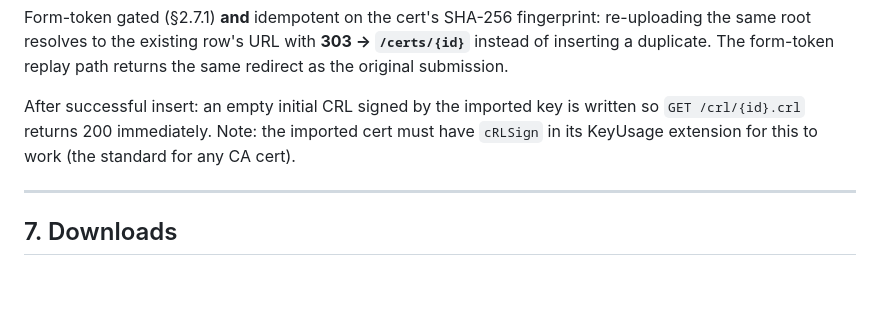
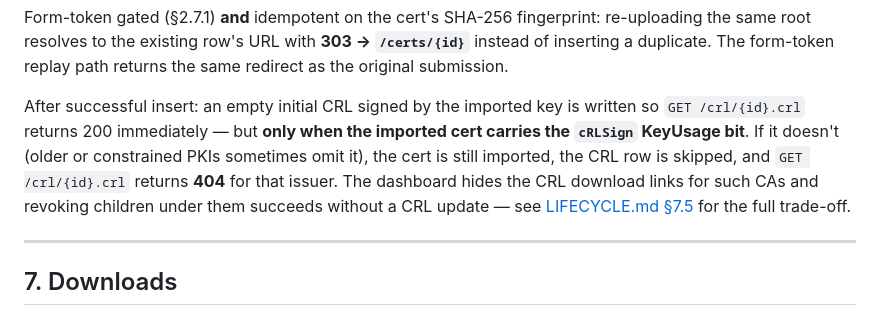
Before and after one commit to Klice/homepki, a Markdown page: docs/API.md, the part around the change. GitHub-like rendering; blank space fills up the shorter version.

```diff
--- a/docs/API.md
+++ b/docs/API.md
@@ -451,9 +451,14 @@ form-token replay path returns the same redirect as the original
 submission.
 
 After successful insert: an empty initial CRL signed by the imported
-key is written so `GET /crl/{id}.crl` returns 200 immediately. Note: the
-imported cert must have `cRLSign` in its KeyUsage extension for this to
-work (the standard for any CA cert).
+key is written so `GET /crl/{id}.crl` returns 200 immediately — but
+**only when the imported cert carries the `cRLSign` KeyUsage bit**. If
+it doesn't (older or constrained PKIs sometimes omit it), the cert is
+still imported, the CRL row is skipped, and `GET /crl/{id}.crl`
+returns **404** for that issuer. The dashboard hides the CRL download
+links for such CAs and revoking children under them succeeds without a
+CRL update — see [LIFECYCLE.md §7.5](LIFECYCLE.md#75-imported-roots-without-crlsign)
+for the full trade-off.
 
 ---
 
```
Also changed, not shown: docs/LIFECYCLE.md (+33 -2 lines).
